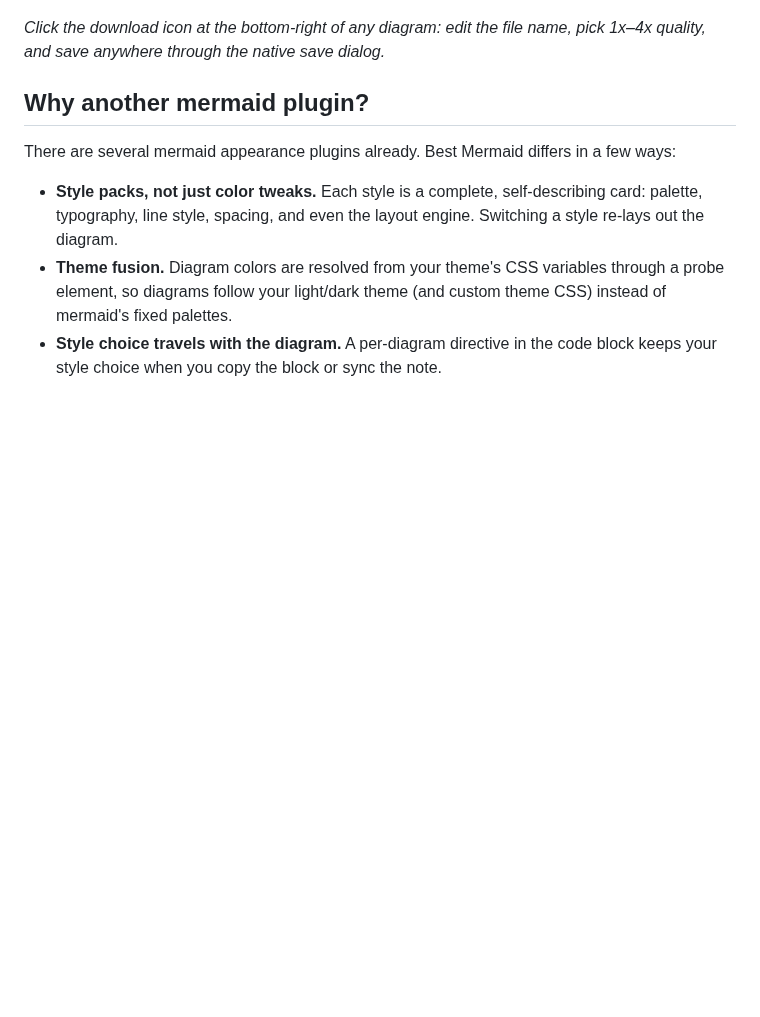
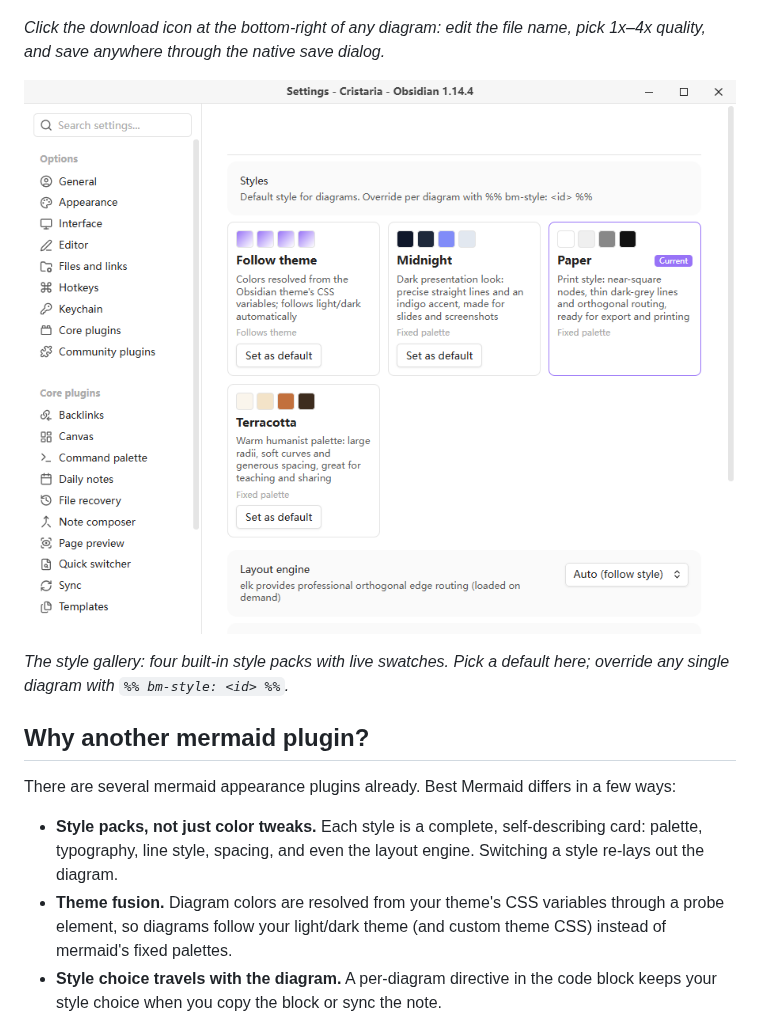
Before and after one commit to play2003/best-mermaid, a Markdown page: README.md, the part around the change. Drawn GitHub-style; pictures changed too: images/settings-styles.png (added); blank space fills up the shorter version.

```diff
--- a/README.md
+++ b/README.md
@@ -24,6 +24,10 @@ Install it, open a note, and it just looks right.
 ![PNG export dialog](./images/export-dialog.png)
 
 *Click the download icon at the bottom-right of any diagram: edit the file name, pick 1x–4x quality, and save anywhere through the native save dialog.*
+
+![Style gallery in settings](./images/settings-styles.png)
+
+*The style gallery: four built-in style packs with live swatches. Pick a default here; override any single diagram with `%% bm-style: <id> %%`.*
 
 ## Why another mermaid plugin?
 
```
Also changed, not shown: README.zh-CN.md (+4 -0 lines).
